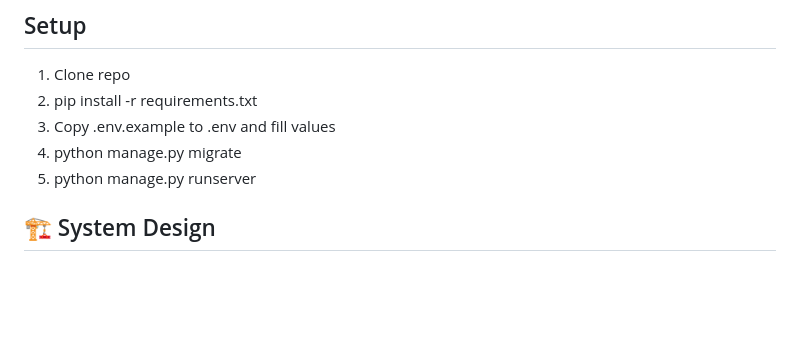
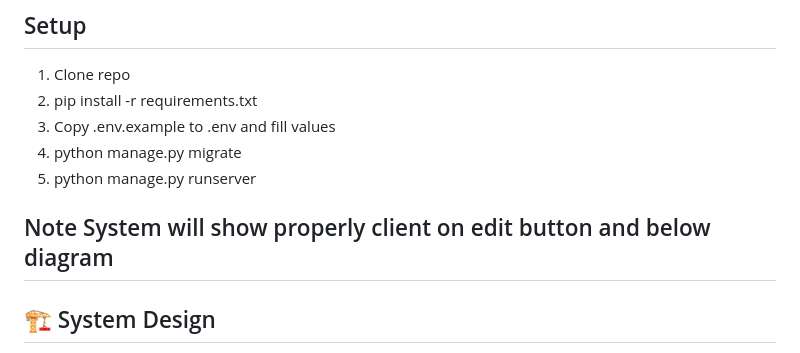
Before and after one commit to anilyd/django-azure-sso, a Markdown page: README.md, the part around the change. Drawn GitHub-style; blank space fills up the shorter version.

Commit message:
Add note about client display in README
Added a note about client display on the edit button.

```diff
--- a/README.md
+++ b/README.md
@@ -14,6 +14,8 @@ Django app with Azure AD SSO login using custom User model.
 3. Copy .env.example to .env and fill values
 4. python manage.py migrate
 5. python manage.py runserver
+
+## Note System will show properly client on edit button and below diagram
 
 
 ## 🏗️ System Design
```
